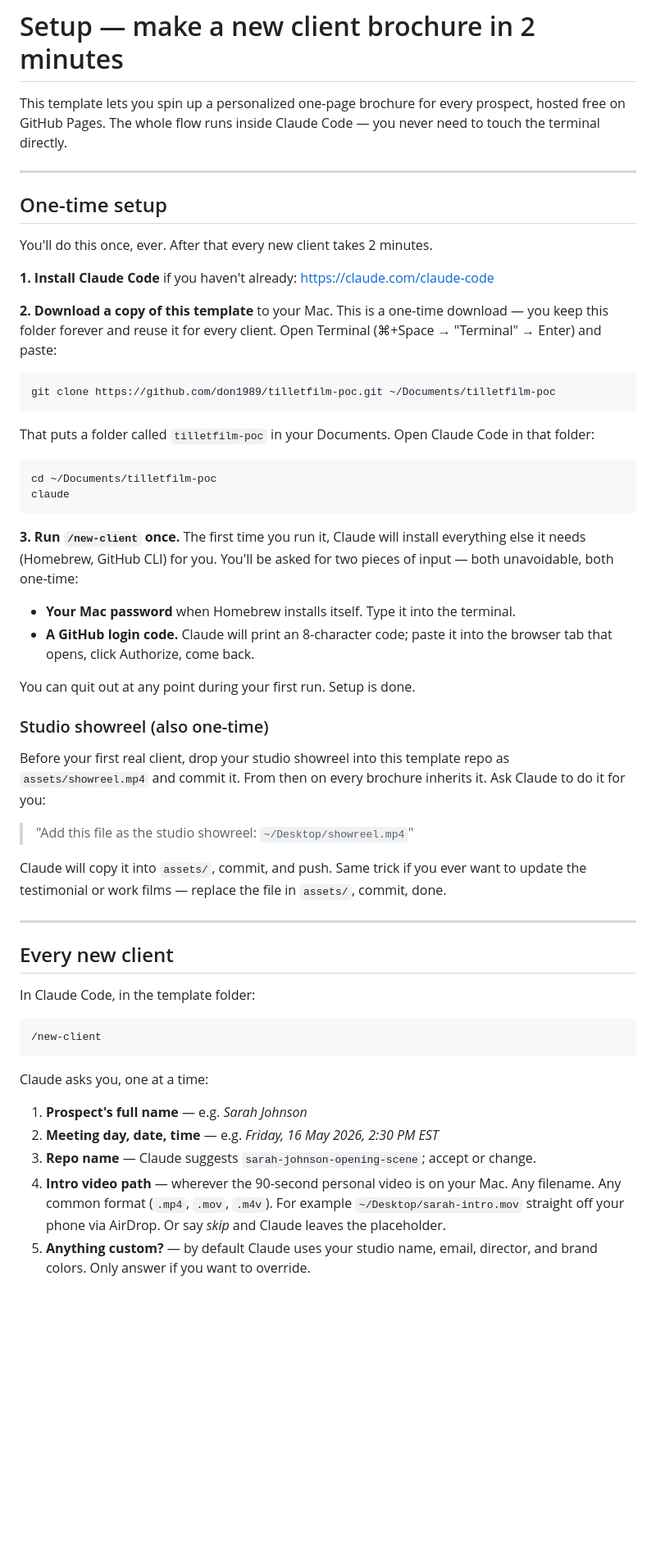
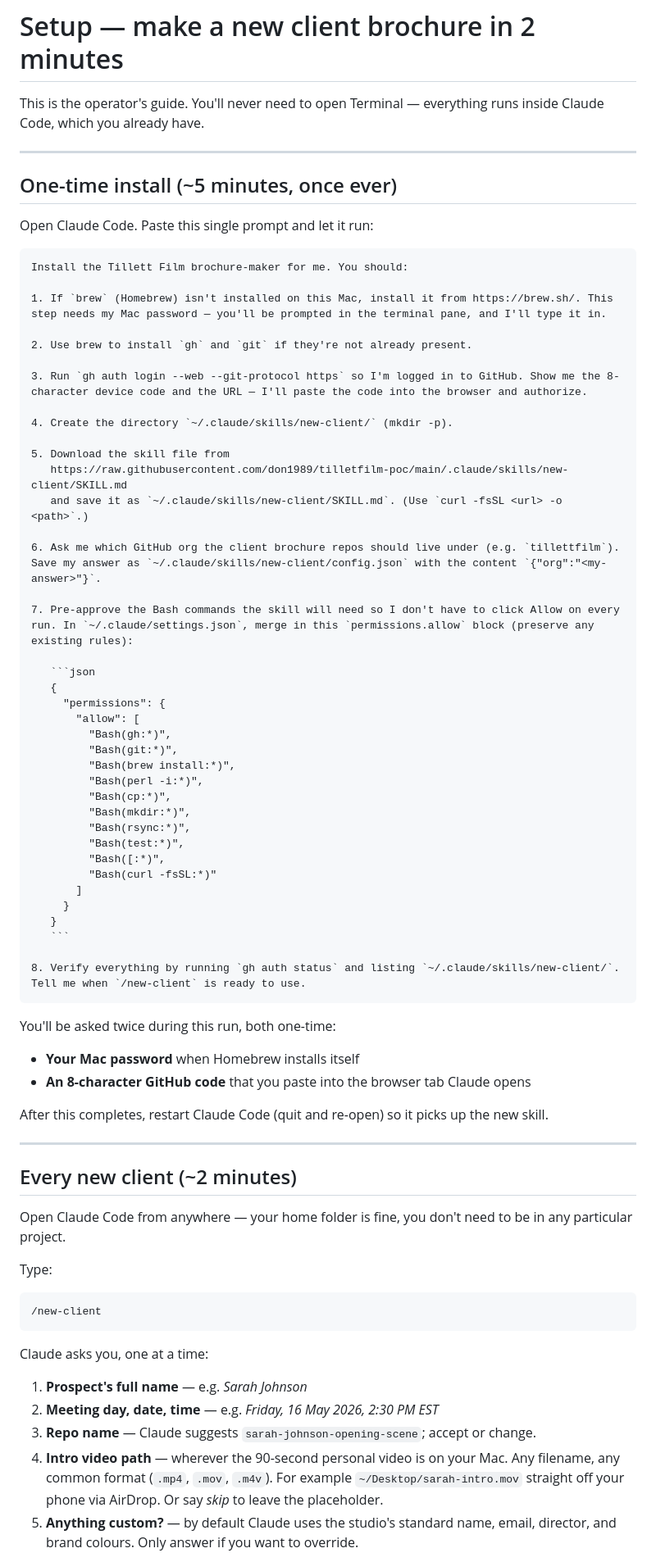
Before and after one commit to don1989/tilletfilm-client-template, a Markdown page: SETUP.md, the part around one of its changes. Shown at 82% size. GitHub-like rendering; blank space fills up the shorter version.

Commit message:
Terminal-free flow: global skill + GitHub template-generate API
The operator no longer needs a local clone of the template. The skill
now lives in ~/.claude/skills/new-client/ (globally available from
any folder) and uses GitHub's POST /repos/.../generate endpoint to
create each client repo directly on GitHub. We clone the *generated*
client repo for editing, push back, enable Pages.

Setup is a single pasteable prompt that does brew/gh/auth/skill
download/permissions/org-config — everything inside Claude Code,
no terminal required.

Requires the template repo to be marked as a Template Repository on
GitHub (Settings → check "Template repository").

`````diff
--- a/SETUP.md
+++ b/SETUP.md
@@ -1,48 +1,67 @@
 # Setup — make a new client brochure in 2 minutes
 
-This template lets you spin up a personalized one-page brochure for every prospect, hosted free on GitHub Pages. The whole flow runs inside Claude Code — you never need to touch the terminal directly.
+This is the operator's guide. You'll never need to open Terminal — everything runs inside Claude Code, which you already have.
 
 ---
 
-## One-time setup
+## One-time install (~5 minutes, once ever)
 
-You'll do this once, ever. After that every new client takes 2 minutes.
+Open Claude Code. Paste this single prompt and let it run:
 
-**1. Install Claude Code** if you haven't already: <https://claude.com/claude-code>
+````
+Install the Tillett Film brochure-maker for me. You should:
 
-**2. Download a copy of this template** to your Mac. This is a one-time download — you keep this folder forever and reuse it for every client. Open Terminal (⌘+Space → "Terminal" → Enter) and paste:
+1. If `brew` (Homebrew) isn't installed on this Mac, install it from https://brew.sh/. This step needs my Mac password — you'll be prompted in the terminal pane, and I'll type it in.
 
-```bash
-git clone https://github.com/don1989/tilletfilm-poc.git ~/Documents/tilletfilm-poc
-```
+2. Use brew to install `gh` and `git` if they're not already present.
 
-That puts a folder called `tilletfilm-poc` in your Documents. Open Claude Code in that folder:
+3. Run `gh auth login --web --git-protocol https` so I'm logged in to GitHub. Show me the 8-character device code and the URL — I'll paste the code into the browser and authorize.
 
-```bash
-cd ~/Documents/tilletfilm-poc
-claude
-```
+4. Create the directory `~/.claude/skills/new-client/` (mkdir -p).
 
-**3. Run `/new-client` once.** The first time you run it, Claude will install everything else it needs (Homebrew, GitHub CLI) for you. You'll be asked for two pieces of input — both unavoidable, both one-time:
+5. Download the skill file from
+   https://raw.githubusercontent.com/don1989/tilletfilm-poc/main/.claude/skills/new-client/SKILL.md
+   and save it as `~/.claude/skills/new-client/SKILL.md`. (Use `curl -fsSL <url> -o <path>`.)
 
-- **Your Mac password** when Homebrew installs itself. Type it into the terminal.
-- **A GitHub login code.** Claude will print an 8-character code; paste it into the browser tab that opens, click Authorize, come back.
+6. Ask me which GitHub org the client brochure repos should live under (e.g. `tillettfilm`). Save my answer as `~/.claude/skills/new-client/config.json` with the content `{"org":"<my-answer>"}`.
 
-You can quit out at any point during your first run. Setup is done.
+7. Pre-approve the Bash commands the skill will need so I don't have to click Allow on every run. In `~/.claude/settings.json`, merge in this `permissions.allow` block (preserve any existing rules):
 
-### Studio showreel (also one-time)
+   ```json
+   {
+     "permissions": {
+       "allow": [
+         "Bash(gh:*)",
+         "Bash(git:*)",
+         "Bash(brew install:*)",
+         "Bash(perl -i:*)",
+         "Bash(cp:*)",
+         "Bash(mkdir:*)",
+         "Bash(rsync:*)",
+         "Bash(test:*)",
+         "Bash([:*)",
+         "Bash(curl -fsSL:*)"
+       ]
+     }
+   }
+   ```
 
-Before your first real client, drop your studio showreel into this template repo as `assets/showreel.mp4` and commit it. From then on every brochure inherits it. Ask Claude to do it for you:
+8. Verify everything by running `gh auth status` and listing `~/.claude/skills/new-client/`. Tell me when `/new-client` is ready to use.
+````
 
-> "Add this file as the studio showreel: `~/Desktop/showreel.mp4`"
+You'll be asked twice during this run, both one-time:
+- **Your Mac password** when Homebrew installs itself
+- **An 8-character GitHub code** that you paste into the browser tab Claude opens
 
-Claude will copy it into `assets/`, commit, and push. Same trick if you ever want to update the testimonial or work films — replace the file in `assets/`, commit, done.
+After this completes, restart Claude Code (quit and re-open) so it picks up the new skill.
 
 ---
 
-## Every new client
+## Every new client (~2 minutes)
 
-In Claude Code, in the template folder:
+Open Claude Code from anywhere — your home folder is fine, you don't need to be in any particular project.
+
+Type:
 
 ```
 /new-client
@@ -53,6 +72,6 @@ Claude asks you, one at a time:
 1. **Prospect's full name** — e.g. *Sarah Johnson*
 2. **Meeting day, date, time** — e.g. *Friday, 16 May 2026, 2:30 PM EST*
 3. **Repo name** — Claude suggests `sarah-johnson-opening-scene`; accept or change.
-4. **Intro video path** — wherever the 90-second personal video is on your Mac. Any filename. Any common format (`.mp4`, `.mov`, `.m4v`). For example `~/Desktop/sarah-intro.mov` straight off your phone via AirDrop. Or say *skip* and Claude leaves the placeholder.
-5. **Anything custom?** — by default Claude uses your studio name, email, director, and brand colors. Only answer if you want to override.
+4. **Intro video path** — wherever the 90-second personal video is on your Mac. Any filename, any common format (`.mp4`, `.mov`, `.m4v`). For example `~/Desktop/sarah-intro.mov` straight off your phone via AirDrop. Or say *skip* to leave the placeholder.
+5. **Anything custom?** — by default Claude uses the studio's standard name, email, director, and brand colours. Only answer if you want to override.
 
`````
Also changed, not shown: other parts of SETUP.md (+20 -9 lines), 1 other file.
